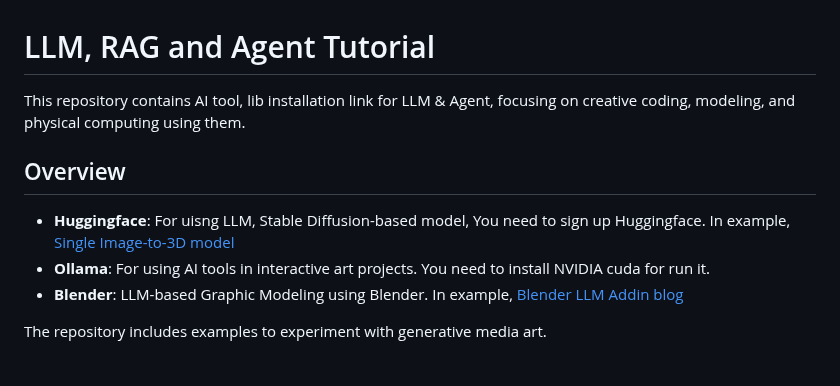
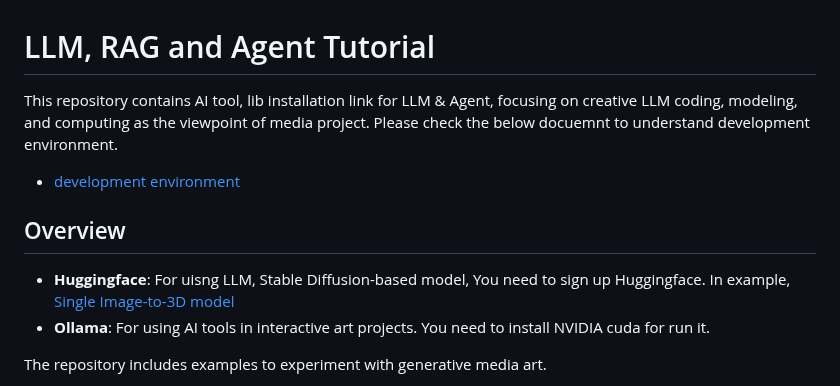
Before and after one commit to JReal2/LLM-RAG-Agent-Tutorial, a Markdown page: README.md, the part around the change. Rendered like a GitHub page.

```diff
--- a/README.md
+++ b/README.md
@@ -1,10 +1,11 @@
 # LLM, RAG and Agent Tutorial
-This repository contains AI tool, lib installation link for LLM & Agent, focusing on creative coding, modeling, and physical computing using them.
+This repository contains AI tool, lib installation link for LLM & Agent, focusing on creative LLM coding, modeling, and computing as the viewpoint of media project.
+Please check the below docuemnt to understand development environment.
+- [development environment](https://medium.com/@laputa99999/using-open-source-models-with-blender-for-ai-assisted-3d-modeling-comparative-study-with-openai-9848209f93b8)
 
 ## Overview
 - **Huggingface**: For uisng LLM, Stable Diffusion-based model, You need to sign up Huggingface. In example, [Single Image-to-3D model](https://huggingface.co/spaces/stabilityai/stable-point-aware-3d)
 - **Ollama**: For using AI tools in interactive art projects. You need to install NVIDIA cuda for run it.
-- **Blender**: LLM-based Graphic Modeling using Blender. In example, [Blender LLM Addin blog](https://medium.com/@laputa99999/using-open-source-models-with-blender-for-ai-assisted-3d-modeling-comparative-study-with-openai-9848209f93b8)
 
 The repository includes examples to experiment with generative media art.</br>
 - [Gen AI for Media Art](https://github.com/mac999/llm-media-art-demo)
```
